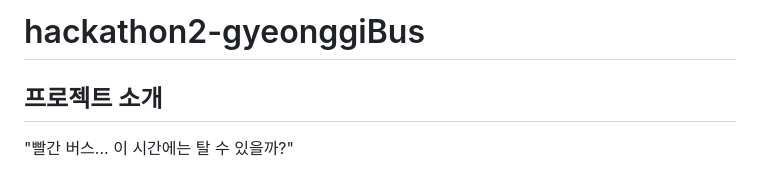
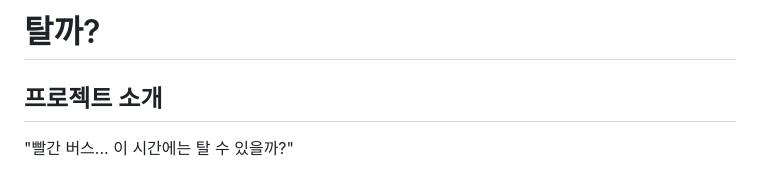
Before and after one commit to Kernel360/hackathon2-talkka, a Markdown page: README.md, the part around the change. Rendered like a GitHub page.

```diff
--- a/README.md
+++ b/README.md
@@ -1,4 +1,4 @@
-# hackathon2-gyeonggiBus
+# 탈까?
 
 ## 프로젝트 소개
 
```
